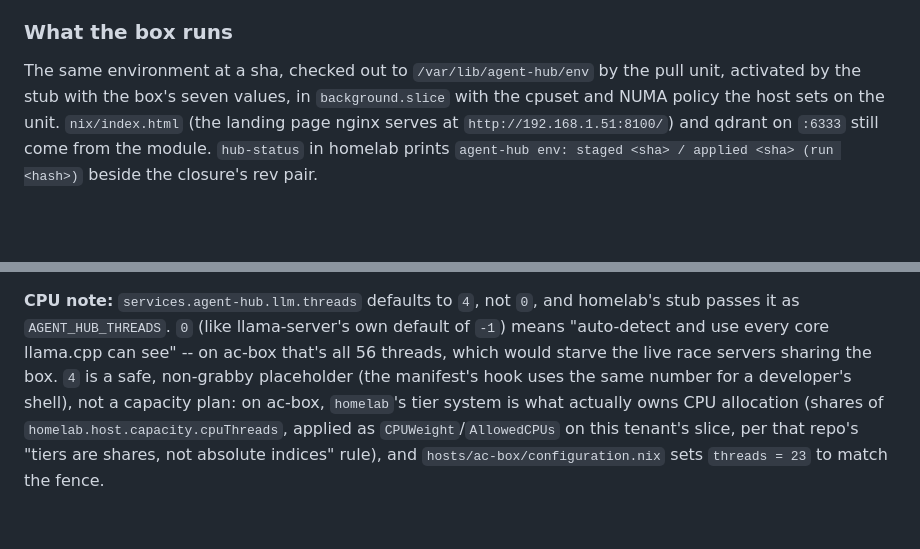
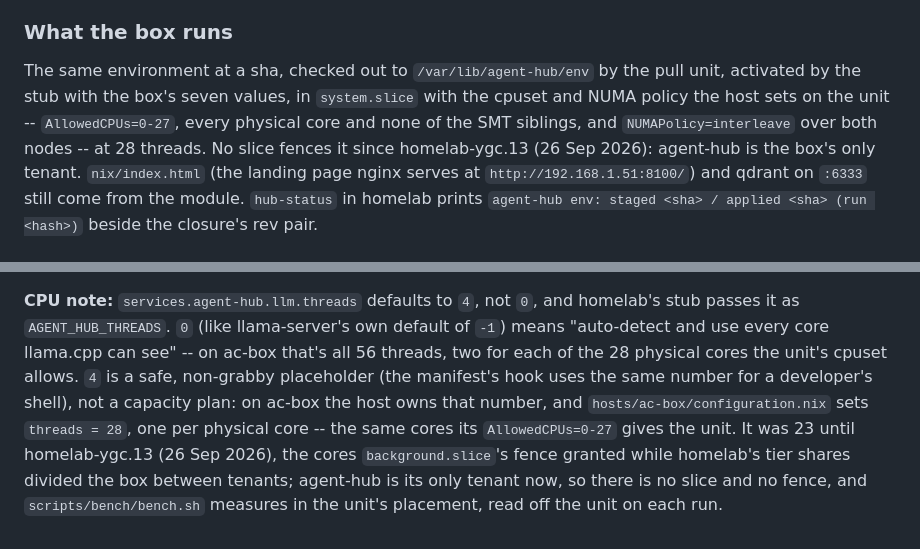
Before and after one commit to imkarrer/agent-hub, a Markdown page: README.md, 2 parts joined by grey strips. Drawn GitHub-style; blank space fills up the shorter version.

Commit message:
README: what the box runs and the CPU note say what is live, not the fence (homelab-ygc.16)
"What the box runs" put the unit "in background.slice"; the CPU note
said auto-detected threads "would starve the live race servers sharing
the box", that homelab's tier shares own CPU allocation on this tenant's
slice, and that configuration.nix "sets threads = 23 to match the
fence". Since homelab-ygc.13 (26 Sep 2026) none of that holds: the Z840
carries agent-hub alone (ADR 0010), enforce.slices is off, and the unit
runs in system.slice with AllowedCPUs=0-27, NUMAPolicy=interleave over
nodes 0-1 and AGENT_HUB_THREADS=28 -- each read live 28 Sep with
`systemctl show agent-hub-llm` and the main process's environment.

Both passages now say that, and the CPU note keeps the history in one
clause (23 was the cores background.slice's fence granted) and points at
bench.sh as measuring in the unit's placement. docs/prefill-tuning.md's
dated tables are untouched. The two hunks sit at 63-66 and 327-334,
clear of the per-slot context line ygc.15 edits in parallel; a three-way
merge-file against that worktree's README reports no conflict.

Co-Authored-By: Claude Opus 5.5 <noreply@anthropic.com>

```diff
--- a/README.md
+++ b/README.md
@@ -61,8 +61,11 @@ the box's version.
 ### What the box runs
 
 The same environment at a sha, checked out to `/var/lib/agent-hub/env` by the pull
-unit, activated by the stub with the box's seven values, in `background.slice` with the
-cpuset and NUMA policy the host sets on the unit. `nix/index.html` (the landing page
+unit, activated by the stub with the box's seven values, in `system.slice` with the
+cpuset and NUMA policy the host sets on the unit -- `AllowedCPUs=0-27`, every physical
+core and none of the SMT siblings, and `NUMAPolicy=interleave` over both nodes -- at 28
+threads. No slice fences it since homelab-ygc.13 (26 Sep 2026): agent-hub is the box's
+only tenant. `nix/index.html` (the landing page
 nginx serves at `http://192.168.1.51:8100/`) and qdrant on `:6333` still come from the
 module. `hub-status` in homelab prints `agent-hub env: staged <sha> / applied <sha>
 (run <hash>)` beside the closure's rev pair.
@@ -325,10 +328,12 @@ in the registry.
 
 **CPU note:** `services.agent-hub.llm.threads` defaults to `4`, not `0`, and homelab's stub
 passes it as `AGENT_HUB_THREADS`. `0` (like llama-server's own default of `-1`) means
-"auto-detect and use every core llama.cpp can see" -- on ac-box that's all 56 threads, which
-would starve the live race servers sharing the box. `4` is a safe, non-grabby placeholder
-(the manifest's hook uses the same number for a developer's shell), not a capacity plan: on
-ac-box, `homelab`'s tier system is what actually owns CPU allocation (shares of
-`homelab.host.capacity.cpuThreads`, applied as `CPUWeight`/`AllowedCPUs` on this tenant's
-slice, per that repo's "tiers are shares, not absolute indices" rule), and
-`hosts/ac-box/configuration.nix` sets `threads = 23` to match the fence.
+"auto-detect and use every core llama.cpp can see" -- on ac-box that's all 56 threads, two
+for each of the 28 physical cores the unit's cpuset allows. `4` is a safe, non-grabby
+placeholder (the manifest's hook uses the same number for a developer's shell), not a
+capacity plan: on ac-box the host owns that number, and `hosts/ac-box/configuration.nix`
+sets `threads = 28`, one per physical core -- the same cores its `AllowedCPUs=0-27` gives
+the unit. It was 23 until homelab-ygc.13 (26 Sep 2026), the cores `background.slice`'s
+fence granted while homelab's tier shares divided the box between tenants; agent-hub is
+its only tenant now, so there is no slice and no fence, and `scripts/bench/bench.sh`
+measures in the unit's placement, read off the unit on each run.
```
